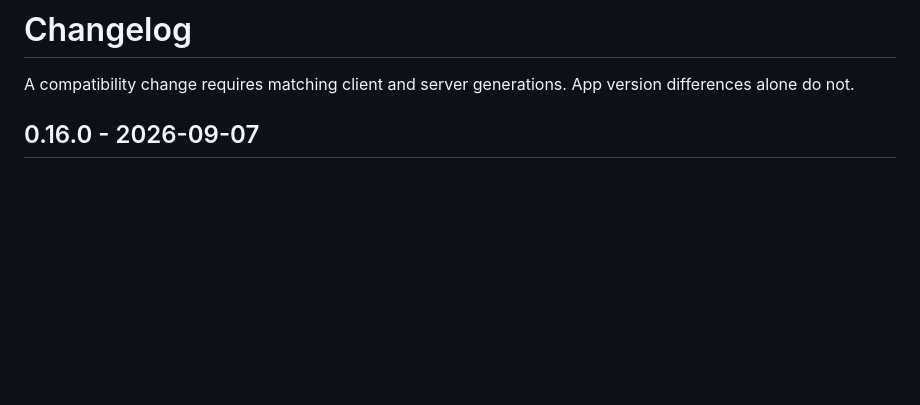
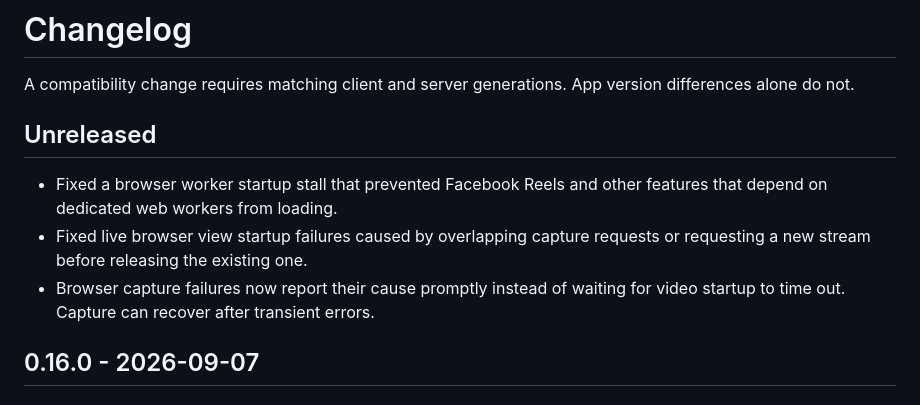
Before and after one commit to seg6/surf, a Markdown page: CHANGELOG.md, the part around the change. Rendered like a GitHub page; blank space fills up the shorter version.

Commit message:
docs: add unreleased browser and capture fixes

```diff
--- a/CHANGELOG.md
+++ b/CHANGELOG.md
@@ -2,6 +2,15 @@
 
 A compatibility change requires matching client and server generations. App
 version differences alone do not.
+
+## Unreleased
+
+- Fixed a browser worker startup stall that prevented Facebook Reels and
+  other features that depend on dedicated web workers from loading.
+- Fixed live browser view startup failures caused by overlapping capture
+  requests or requesting a new stream before releasing the existing one.
+- Browser capture failures now report their cause promptly instead of waiting
+  for video startup to time out. Capture can recover after transient errors.
 
 ## 0.16.0 - 2026-09-07
 
```
